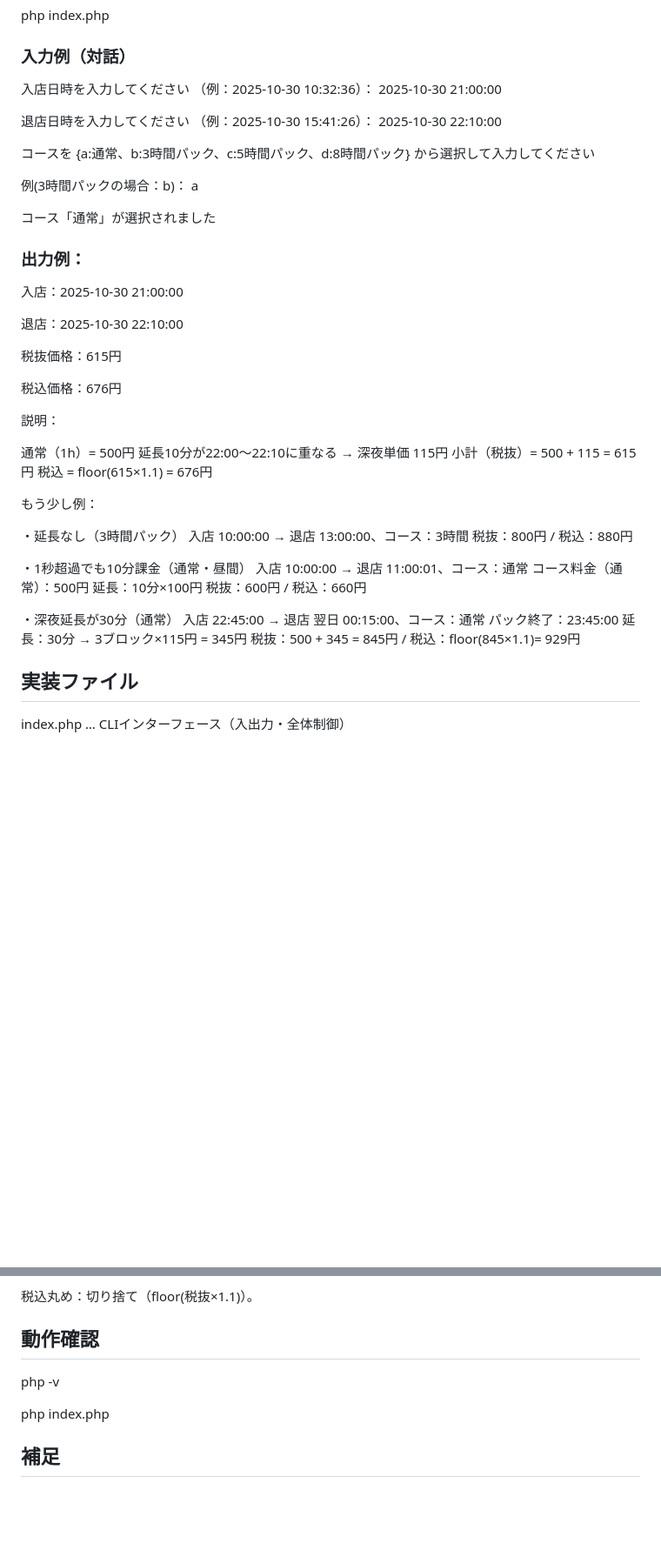
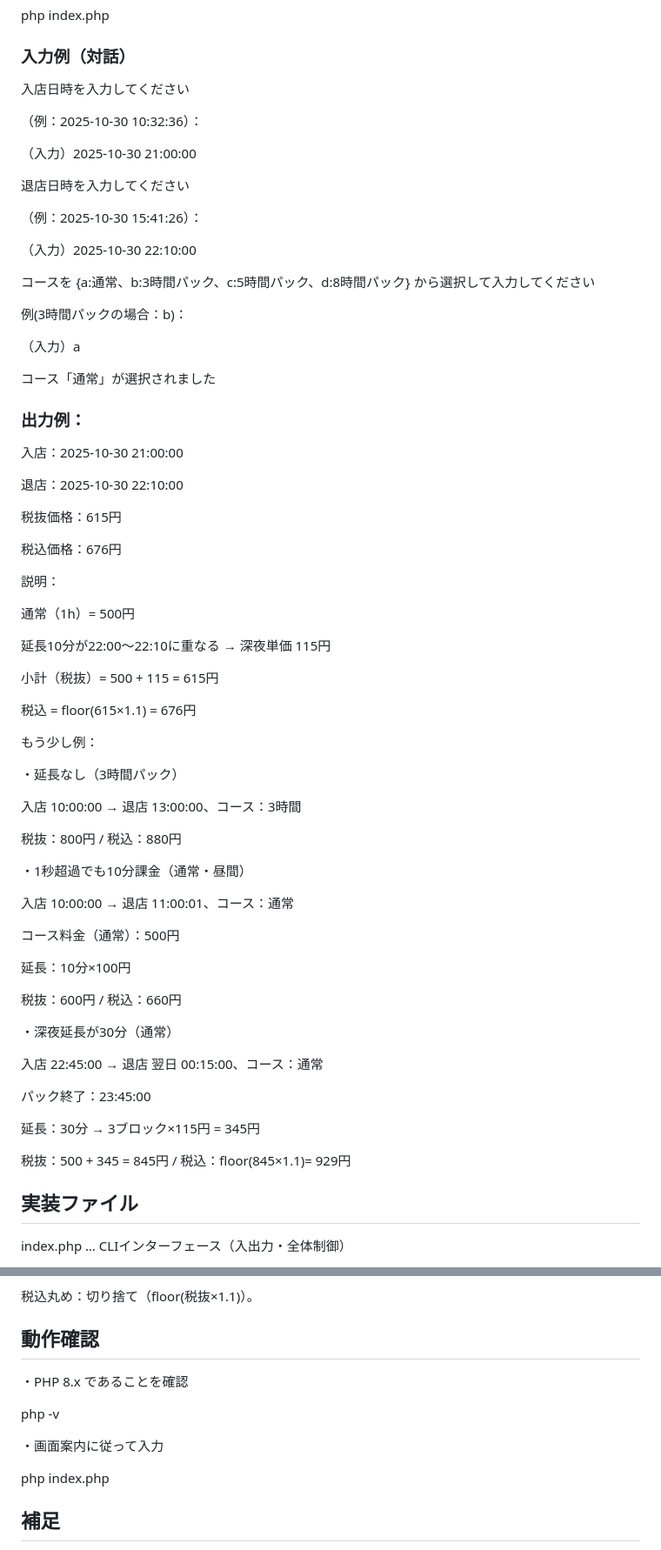
Before and after one commit to SheepEater/c_and_p_test, a Markdown page: README.md, 2 parts joined by grey strips. Shown at 87% size. Drawn GitHub-style; blank space fills up the shorter version.

```diff
--- a/README.md
+++ b/README.md
@@ -50,17 +50,22 @@ php index.php
 
 ### 入力例（対話）
 入店日時を入力してください
+
 （例：2025-10-30 10:32:36）：
-2025-10-30 21:00:00
+
+（入力）2025-10-30 21:00:00
 
 退店日時を入力してください
+
 （例：2025-10-30 15:41:26）：
-2025-10-30 22:10:00
+
+（入力）2025-10-30 22:10:00
 
 コースを {a:通常、b:3時間パック、c:5時間パック、d:8時間パック} から選択して入力してください
 
 例(3時間パックの場合：b)：
-a
+
+（入力）a
 
 コース「通常」が選択されました
 
@@ -76,26 +81,39 @@ a
 説明：
 
 通常（1h）= 500円
+
 延長10分が22:00〜22:10に重なる → 深夜単価 115円
+
 小計（税抜）= 500 + 115 = 615円
+
 税込 = floor(615×1.1) = 676円
 
 もう少し例：
 
 ・延長なし（3時間パック）
+
 入店 10:00:00 → 退店 13:00:00、コース：3時間
+
 税抜：800円 / 税込：880円
 
 ・1秒超過でも10分課金（通常・昼間）
+
 入店 10:00:00 → 退店 11:00:01、コース：通常
+
 コース料金（通常）：500円
+
 延長：10分×100円
+
 税抜：600円 / 税込：660円
 
 ・深夜延長が30分（通常）
+
 入店 22:45:00 → 退店 翌日 00:15:00、コース：通常
+
 パック終了：23:45:00
+
 延長：30分 → 3ブロック×115円 = 345円
+
 税抜：500 + 345 = 845円 / 税込：floor(845×1.1)= 929円
 
 ## 実装ファイル
@@ -117,10 +135,12 @@ courses.php … コース定義（名称・時間・税抜料金）
 税込丸め：切り捨て（floor(税抜×1.1)）。
 
 ## 動作確認
-<!-- PHP 8.x であることを確認 -->
+・PHP 8.x であることを確認
+
 php -v
 
-<!-- 画面案内に従って入力 -->
+・画面案内に従って入力
+
 php index.php
 
 ## 補足
```
